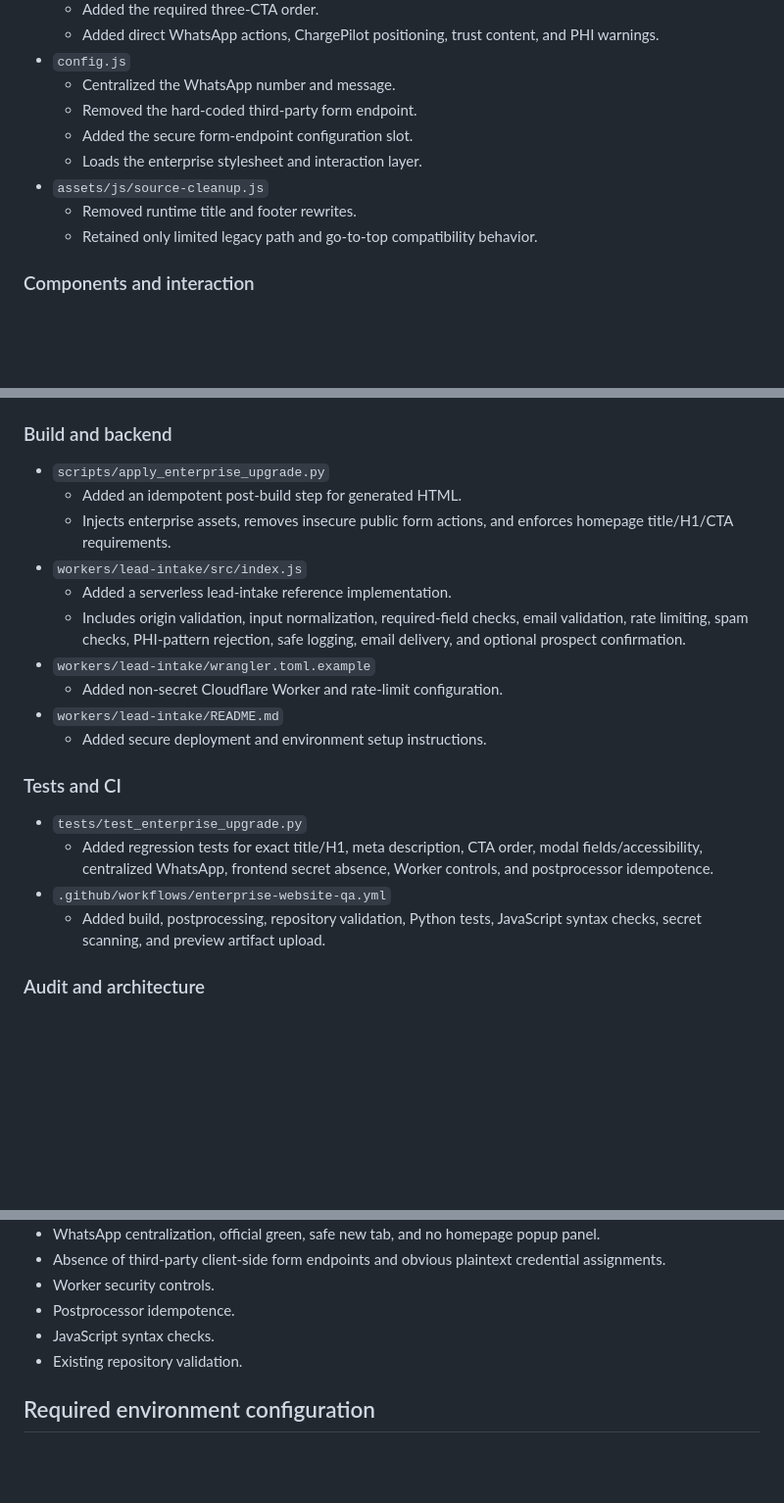
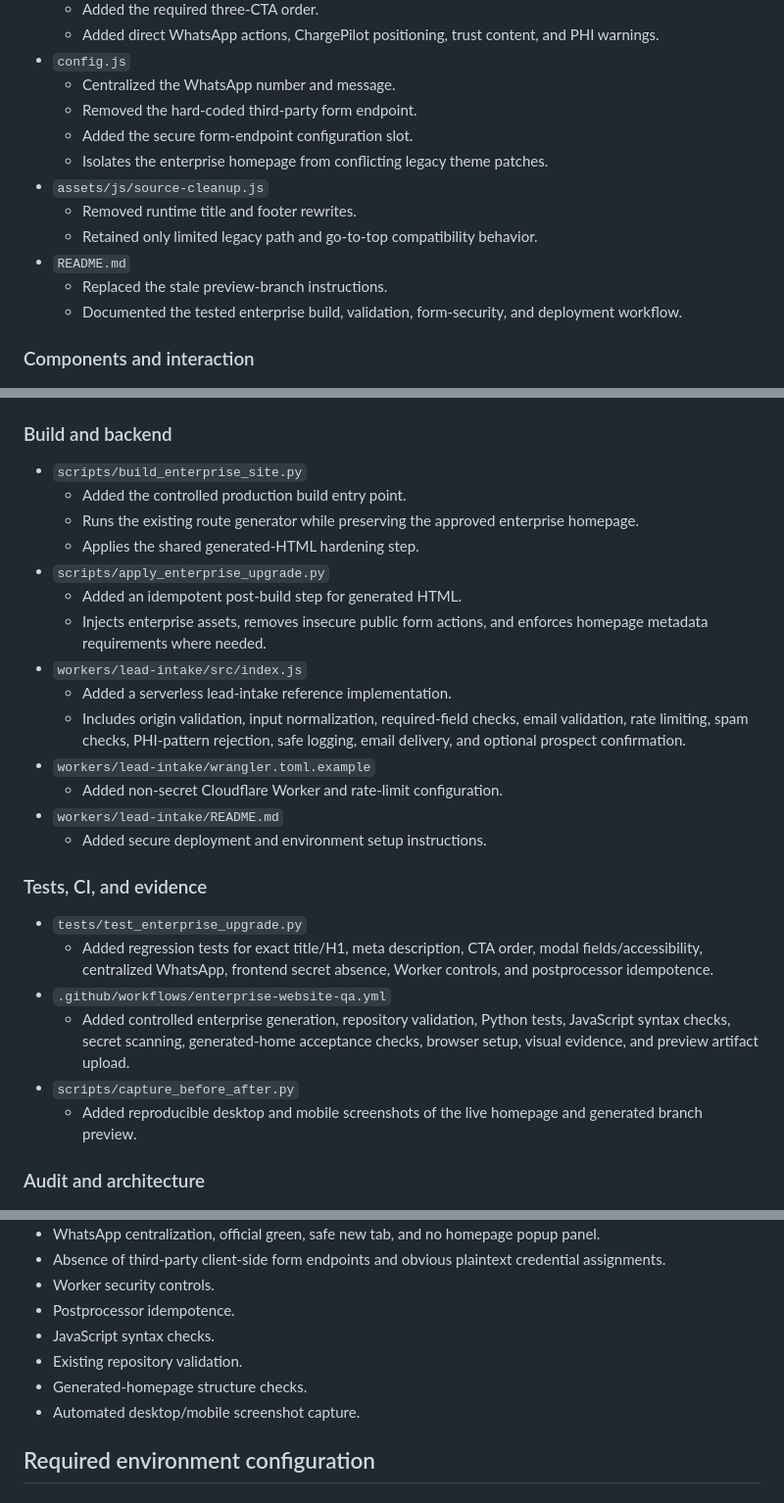
Before and after one commit to ai-sohaib/resolute-mso, a Markdown page: docs/ENTERPRISE_UPGRADE_CHANGELOG.md, 3 parts joined by grey strips. Shown at 98% size. GitHub-like rendering; blank space fills up the shorter version.

Commit message:
Synchronize the change log with the final tested build and evidence pipeline

```diff
--- a/docs/ENTERPRISE_UPGRADE_CHANGELOG.md
+++ b/docs/ENTERPRISE_UPGRADE_CHANGELOG.md
@@ -17,10 +17,13 @@
   - Centralized the WhatsApp number and message.
   - Removed the hard-coded third-party form endpoint.
   - Added the secure form-endpoint configuration slot.
-  - Loads the enterprise stylesheet and interaction layer.
+  - Isolates the enterprise homepage from conflicting legacy theme patches.
 - `assets/js/source-cleanup.js`
   - Removed runtime title and footer rewrites.
   - Retained only limited legacy path and go-to-top compatibility behavior.
+- `README.md`
+  - Replaced the stale preview-branch instructions.
+  - Documented the tested enterprise build, validation, form-security, and deployment workflow.
 
 ### Components and interaction
 
@@ -38,9 +41,13 @@
 
 ### Build and backend
 
+- `scripts/build_enterprise_site.py`
+  - Added the controlled production build entry point.
+  - Runs the existing route generator while preserving the approved enterprise homepage.
+  - Applies the shared generated-HTML hardening step.
 - `scripts/apply_enterprise_upgrade.py`
   - Added an idempotent post-build step for generated HTML.
-  - Injects enterprise assets, removes insecure public form actions, and enforces homepage title/H1/CTA requirements.
+  - Injects enterprise assets, removes insecure public form actions, and enforces homepage metadata requirements where needed.
 - `workers/lead-intake/src/index.js`
   - Added a serverless lead-intake reference implementation.
   - Includes origin validation, input normalization, required-field checks, email validation, rate limiting, spam checks, PHI-pattern rejection, safe logging, email delivery, and optional prospect confirmation.
@@ -49,12 +56,14 @@
 - `workers/lead-intake/README.md`
   - Added secure deployment and environment setup instructions.
 
-### Tests and CI
+### Tests, CI, and evidence
 
 - `tests/test_enterprise_upgrade.py`
   - Added regression tests for exact title/H1, meta description, CTA order, modal fields/accessibility, centralized WhatsApp, frontend secret absence, Worker controls, and postprocessor idempotence.
 - `.github/workflows/enterprise-website-qa.yml`
-  - Added build, postprocessing, repository validation, Python tests, JavaScript syntax checks, secret scanning, and preview artifact upload.
+  - Added controlled enterprise generation, repository validation, Python tests, JavaScript syntax checks, secret scanning, generated-home acceptance checks, browser setup, visual evidence, and preview artifact upload.
+- `scripts/capture_before_after.py`
+  - Added reproducible desktop and mobile screenshots of the live homepage and generated branch preview.
 
 ### Audit and architecture
 
@@ -127,6 +139,8 @@ Homepage meta description:
 - Postprocessor idempotence.
 - JavaScript syntax checks.
 - Existing repository validation.
+- Generated-homepage structure checks.
+- Automated desktop/mobile screenshot capture.
 
 ## Required environment configuration
 
```
Also changed, not shown: other parts of docs/ENTERPRISE_UPGRADE_CHANGELOG.md (+4 -1 lines).
